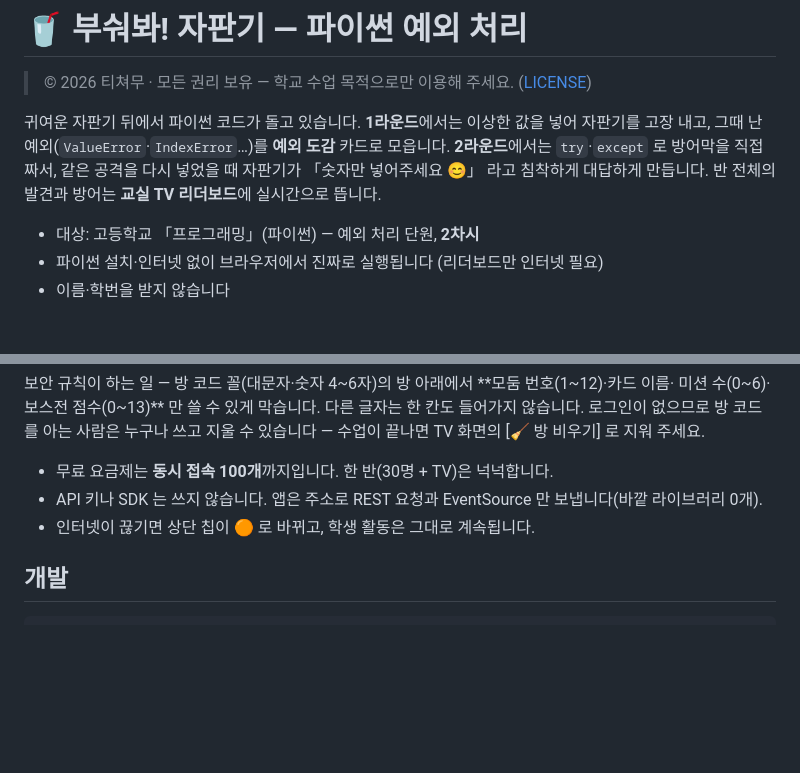
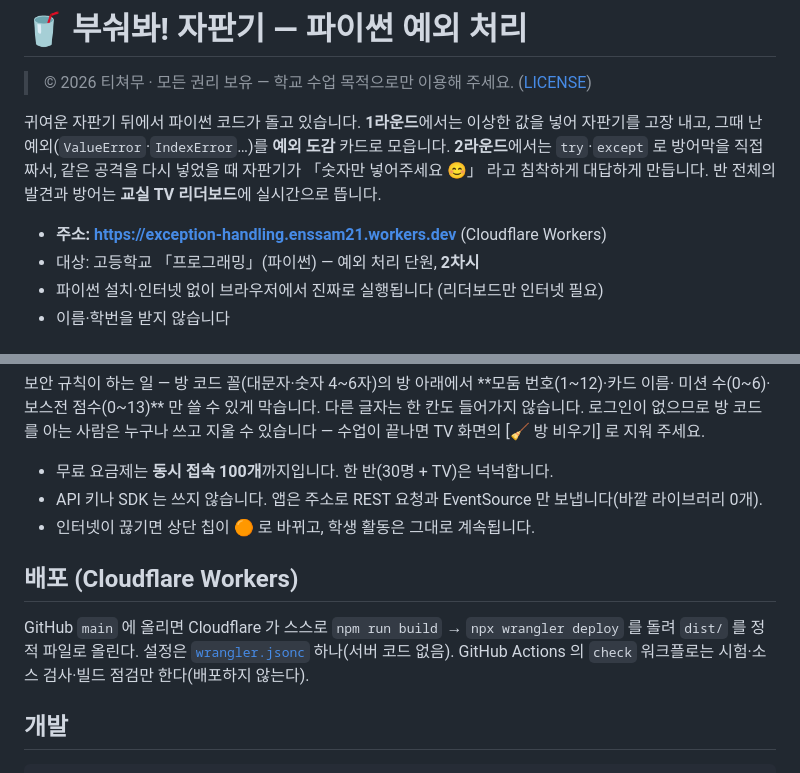
Before and after one commit to trmoo/exception_handling, a Markdown page: README.md, 2 parts joined by grey strips. Rendered like a GitHub page; blank space fills up the shorter version.

Commit message:
배포 기록 — Cloudflare Workers 주소와 Firebase 연결 확인

````diff
--- a/README.md
+++ b/README.md
@@ -8,6 +8,7 @@
 같은 공격을 다시 넣었을 때 자판기가 「숫자만 넣어주세요 😊」 라고 침착하게 대답하게 만듭니다.
 반 전체의 발견과 방어는 **교실 TV 리더보드**에 실시간으로 뜹니다.
 
+- **주소: https://exception-handling.enssam21.workers.dev** (Cloudflare Workers)
 - 대상: 고등학교 「프로그래밍」(파이썬) — 예외 처리 단원, **2차시**
 - 파이썬 설치·인터넷 없이 브라우저에서 진짜로 실행됩니다 (리더보드만 인터넷 필요)
 - 이름·학번을 받지 않습니다
@@ -58,6 +59,12 @@
 - API 키나 SDK 는 쓰지 않습니다. 앱은 주소로 REST 요청과 EventSource 만 보냅니다(바깥 라이브러리 0개).
 - 인터넷이 끊기면 상단 칩이 🟠 로 바뀌고, 학생 활동은 그대로 계속됩니다.
 
+## 배포 (Cloudflare Workers)
+
+GitHub `main` 에 올리면 Cloudflare 가 스스로 `npm run build` → `npx wrangler deploy` 를 돌려
+`dist/` 를 정적 파일로 올린다. 설정은 [`wrangler.jsonc`](wrangler.jsonc) 하나(서버 코드 없음).
+GitHub Actions 의 `check` 워크플로는 시험·소스 검사·빌드 점검만 한다(배포하지 않는다).
+
 ## 개발
 
 ```bash
````
